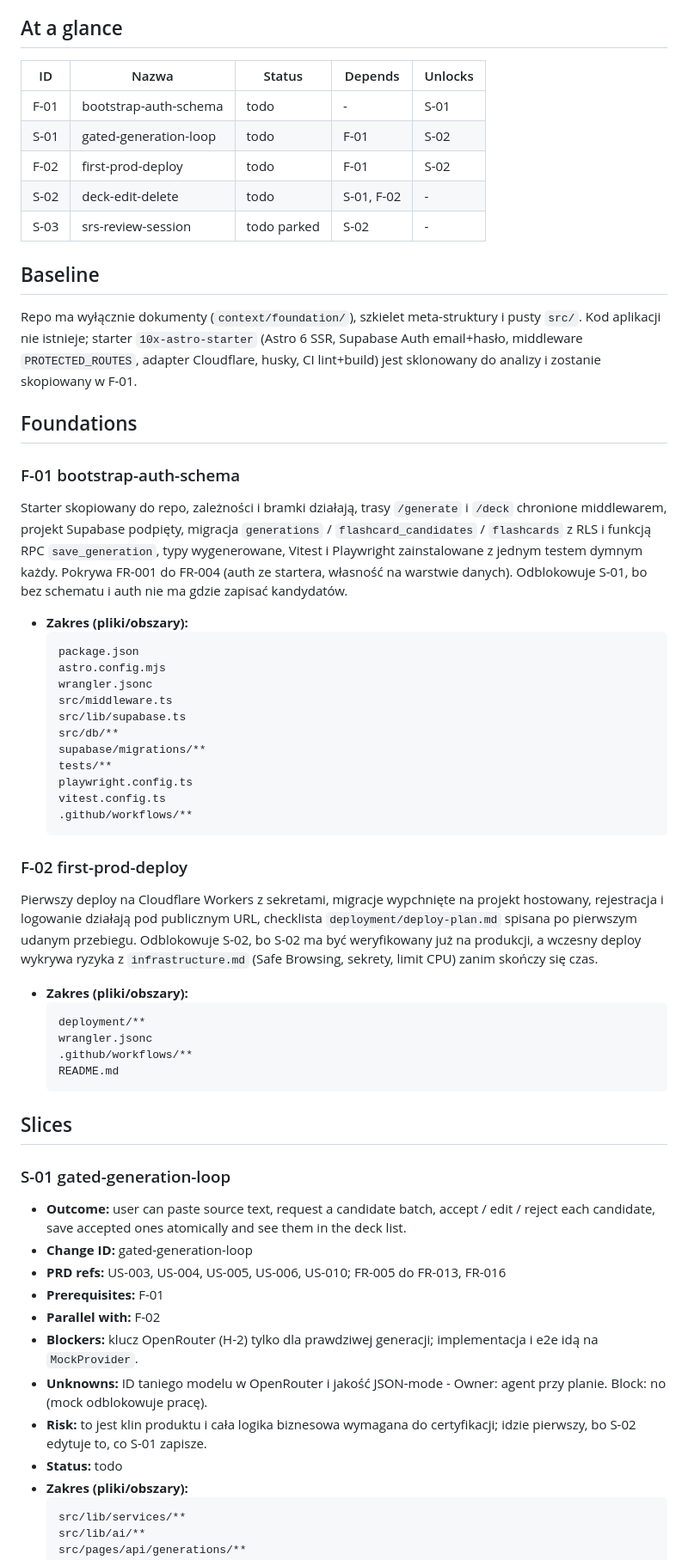
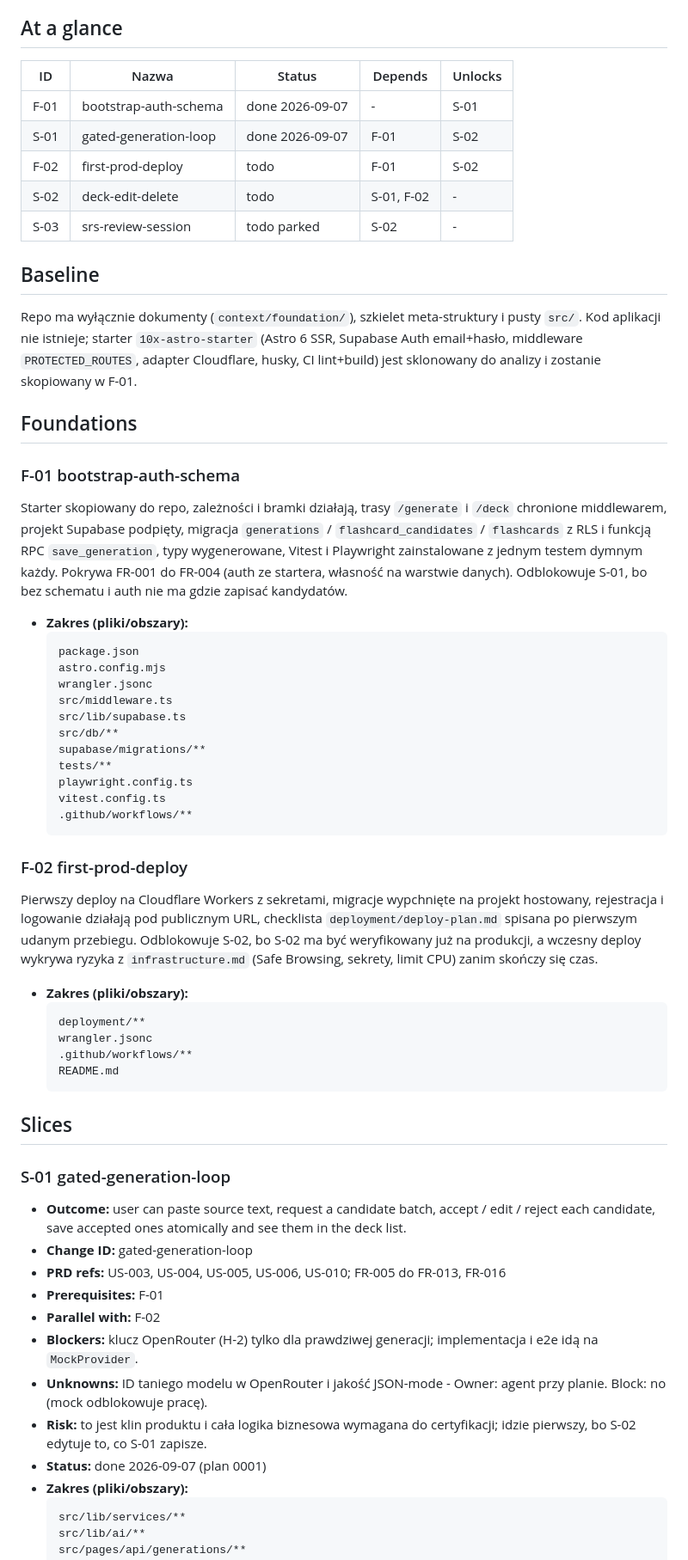
Before and after one commit to overblast-sketch/app-10xcards, a Markdown page: context/foundation/roadmap.md, the part around one of its changes. Shown at 86% size. Drawn GitHub-style.

````diff
--- a/context/foundation/roadmap.md
+++ b/context/foundation/roadmap.md
@@ -22,13 +22,13 @@ w decku, czyli pełny CRUD) i F-02 (produkcja).
 
 ## At a glance
 
-| ID | Nazwa | Status | Depends | Unlocks |
-|---|---|---|---|---|
-| F-01 | bootstrap-auth-schema | todo | - | S-01 |
-| S-01 | gated-generation-loop | todo | F-01 | S-02 |
-| F-02 | first-prod-deploy | todo | F-01 | S-02 |
-| S-02 | deck-edit-delete | todo | S-01, F-02 | - |
-| S-03 | srs-review-session | todo parked | S-02 | - |
+| ID   | Nazwa                 | Status          | Depends    | Unlocks |
+| ---- | --------------------- | --------------- | ---------- | ------- |
+| F-01 | bootstrap-auth-schema | done 2026-09-07 | -          | S-01    |
+| S-01 | gated-generation-loop | done 2026-09-07 | F-01       | S-02    |
+| F-02 | first-prod-deploy     | todo            | F-01       | S-02    |
+| S-02 | deck-edit-delete      | todo            | S-01, F-02 | -       |
+| S-03 | srs-review-session    | todo parked     | S-02       | -       |
 
 ## Baseline
 
@@ -41,6 +41,7 @@ i zostanie skopiowany w F-01.
 ## Foundations
 
 ### F-01 bootstrap-auth-schema
+
 Starter skopiowany do repo, zależności i bramki działają, trasy `/generate`
 i `/deck` chronione middlewarem, projekt Supabase podpięty, migracja
 `generations` / `flashcard_candidates` / `flashcards` z RLS i funkcją RPC
@@ -48,6 +49,7 @@ i `/deck` chronione middlewarem, projekt Supabase podpięty, migracja
 z jednym testem dymnym każdy. Pokrywa FR-001 do FR-004 (auth ze startera,
 własność na warstwie danych). Odblokowuje S-01, bo bez schematu i auth nie
 ma gdzie zapisać kandydatów.
+
 - **Zakres (pliki/obszary):**
   ```globs
   package.json
@@ -64,12 +66,14 @@ ma gdzie zapisać kandydatów.
   ```
 
 ### F-02 first-prod-deploy
+
 Pierwszy deploy na Cloudflare Workers z sekretami, migracje wypchnięte na
 projekt hostowany, rejestracja i logowanie działają pod publicznym URL,
 checklista `deployment/deploy-plan.md` spisana po pierwszym udanym
 przebiegu. Odblokowuje S-02, bo S-02 ma być weryfikowany już na produkcji,
 a wczesny deploy wykrywa ryzyka z `infrastructure.md` (Safe Browsing,
 sekrety, limit CPU) zanim skończy się czas.
+
 - **Zakres (pliki/obszary):**
   ```globs
   deployment/**
@@ -81,6 +85,7 @@ sekrety, limit CPU) zanim skończy się czas.
 ## Slices
 
 ### S-01 gated-generation-loop
+
 - **Outcome:** user can paste source text, request a candidate batch, accept /
   edit / reject each candidate, save accepted ones atomically and see them
   in the deck list.
@@ -95,7 +100,7 @@ sekrety, limit CPU) zanim skończy się czas.
   agent przy planie. Block: no (mock odblokowuje pracę).
 - **Risk:** to jest klin produktu i cała logika biznesowa wymagana do
   certyfikacji; idzie pierwszy, bo S-02 edytuje to, co S-01 zapisze.
-- **Status:** todo
+- **Status:** done 2026-09-07 (plan 0001)
 - **Zakres (pliki/obszary):**
   ```globs
   src/lib/services/**
````
Also changed, not shown: other parts of context/foundation/roadmap.md (+8 -5 lines), lessons/2026-09-07-fetch-as-object-property-illegal-invocation.md (added, +20 -0 lines), plans/0001-gated-generation-loop/plan.md (+26 -11 lines).
